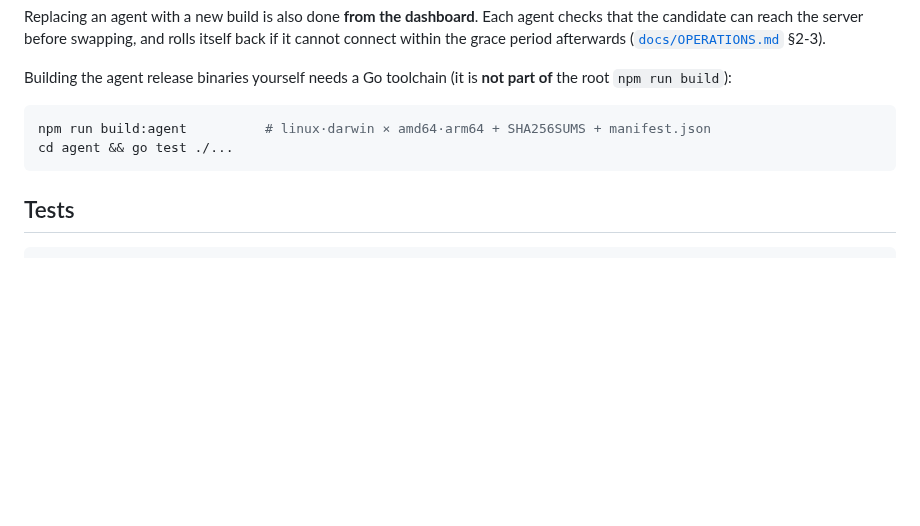
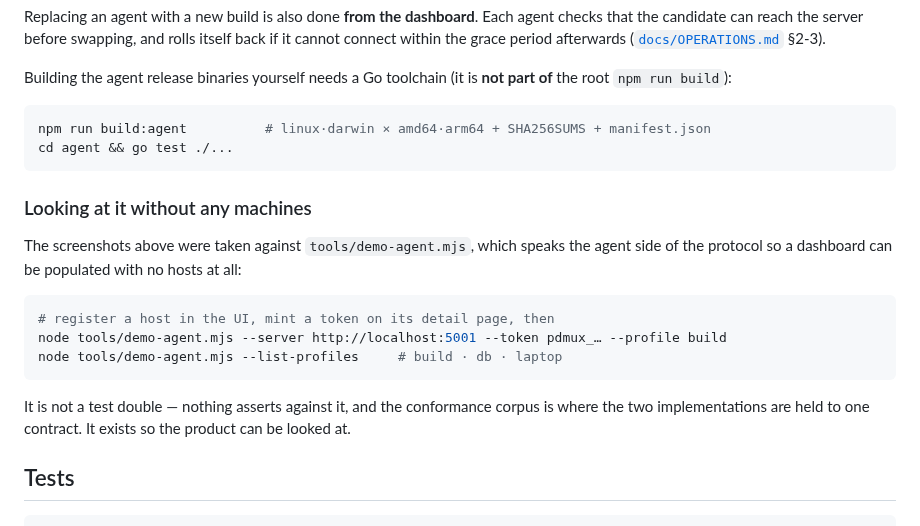
Before and after one commit to podosoft-dev/pdmux, a Markdown page: README.md, the part around one of its changes. Rendered like a GitHub page; blank space fills up the shorter version.

````diff
--- a/README.md
+++ b/README.md
@@ -79,6 +84,20 @@ npm run build:agent          # linux·darwin × amd64·arm64 + SHA256SUMS + mani
 cd agent && go test ./...
 ```
 
+### Looking at it without any machines
+
+The screenshots above were taken against `tools/demo-agent.mjs`, which speaks the agent side of the
+protocol so a dashboard can be populated with no hosts at all:
+
+```bash
+# register a host in the UI, mint a token on its detail page, then
+node tools/demo-agent.mjs --server http://localhost:5001 --token pdmux_… --profile build
+node tools/demo-agent.mjs --list-profiles     # build · db · laptop
+```
+
+It is not a test double — nothing asserts against it, and the conformance corpus is where the two
+implementations are held to one contract. It exists so the product can be looked at.
+
 ## Tests
 
 ```bash
````
Also changed, not shown: other parts of README.md (+13 -8 lines), README-ko.md (+26 -8 lines), docs/media/dashboard.png (added), docs/media/demo.gif (added), 1 other file.
